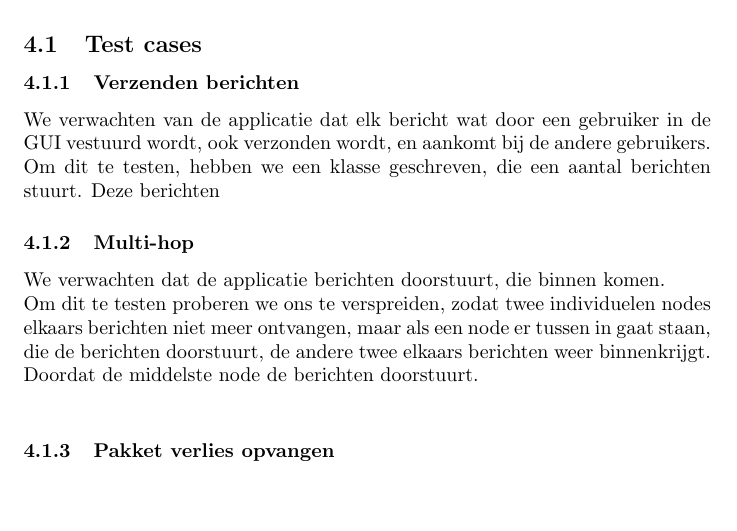
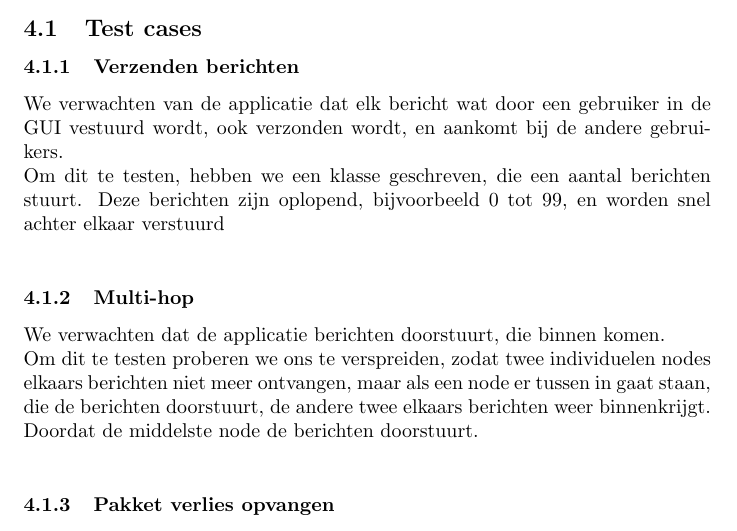
Before and after one commit to appeljus/Messenger, a LaTeX document (verslag.tex): part of page 7 of 8, cut so that both start at the same text, the shorter picture padded with empty space. Compiled offline with pdfLaTeX.

Commit message:
Naar ubuntu

```diff
--- a/verslag.tex
+++ b/verslag.tex
@@ -129,7 +129,8 @@ Voor een aantal eisen voor de applicatie hebben we test cases geschreven en uitg
 \subsection{Test cases}
 \subsubsection{Verzenden berichten}
 We verwachten van de applicatie dat elk bericht wat door een gebruiker in de GUI vestuurd wordt, ook verzonden wordt, en aankomt bij de andere gebruikers. \\
-Om dit te testen, hebben we een klasse geschreven, die een aantal berichten stuurt. Deze berichten
+Om dit te testen, hebben we een klasse geschreven, die een aantal berichten stuurt. Deze berichten zijn oplopend, bijvoorbeeld 0 tot 99, en worden snel achter elkaar verstuurd \\
+
 \subsubsection{Multi-hop}
 We verwachten dat de applicatie berichten doorstuurt, die binnen komen. \\
 Om dit te testen proberen we ons te verspreiden, zodat twee individuelen nodes elkaars berichten niet meer ontvangen, maar als een node er tussen in gaat staan, die de berichten doorstuurt, de andere twee elkaars berichten weer binnenkrijgt. Doordat de middelste node de berichten doorstuurt. \\
```
